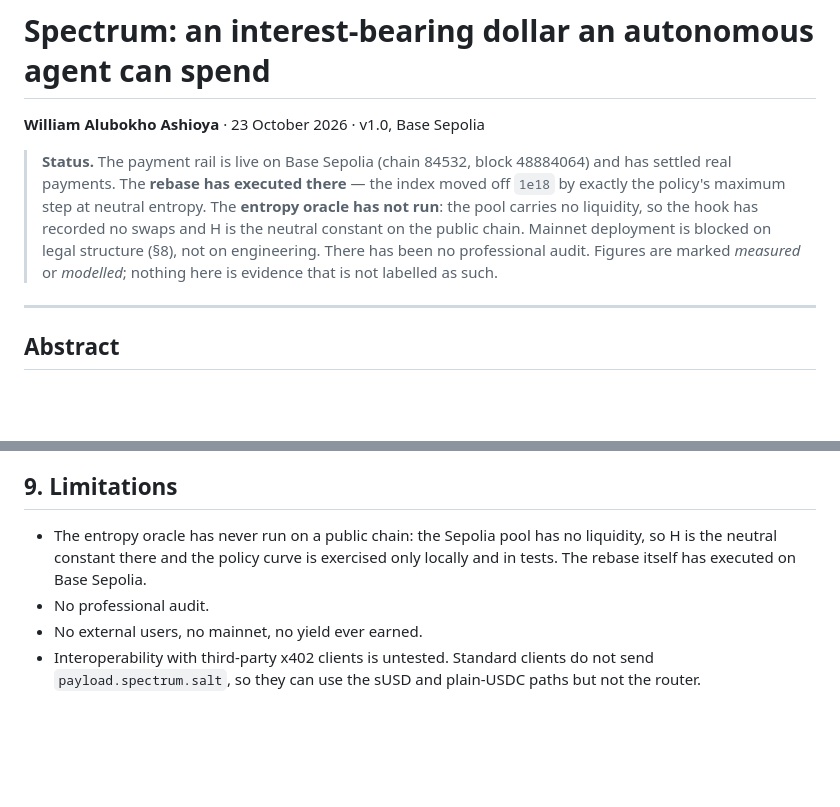
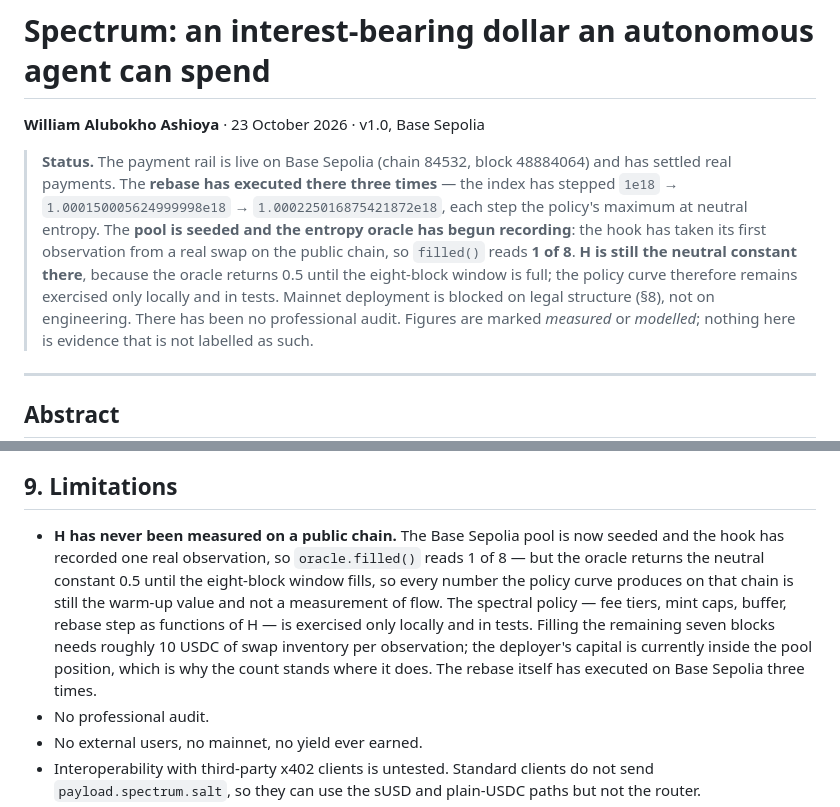
Before and after one commit to Ashioya-ui/ERC-20-experimental-Stable-Coin, a Markdown page: docs/WHITEPAPER.md, 2 parts joined by grey strips. Drawn GitHub-style; blank space fills up the shorter version.

Commit message:
docs: align the white paper to the measured chain state
The oracle is no longer empty. The Base Sepolia pool is seeded and the hook has
recorded one real observation, so oracle.filled() reads 1 of 8 where the paper
said the pool carried no liquidity and the hook had recorded nothing.

The rebase count is three, not one: the index has stepped 1e18 ->
1.000150005624999998e18 -> 1.000225016875421872e18.

H is still unproven, and the paper now says so in the same words it used for the
weaker claim. The oracle returns the neutral constant until its eight-block
window fills, so at 1 of 8 every number the policy curve produces on that chain
is the warm-up value and not a measurement of flow. Recording one observation is
not measuring entropy, and the limitations section says which of the two
happened, and what filling the rest would cost.

(The Speedrun application carries the same corrections; it stays out of version
control because it contains personal history.)

Co-Authored-By: Claude Opus 5 <noreply@anthropic.com>
Claude-Session: https://claude.ai/code/session_019KPzXtmX3aV42pKkVqZiMg

```diff
--- a/docs/WHITEPAPER.md
+++ b/docs/WHITEPAPER.md
@@ -3,10 +3,13 @@
 **William Alubokho Ashioya** · 23 October 2026 · v1.0, Base Sepolia
 
 > **Status.** The payment rail is live on Base Sepolia (chain 84532, block 48884064) and has
-> settled real payments. The **rebase has executed there** — the index moved off `1e18` by
-> exactly the policy's maximum step at neutral entropy. The **entropy oracle has not run**: the
-> pool carries no liquidity, so the hook has recorded no swaps and H is the neutral constant on
-> the public chain. Mainnet deployment is blocked on legal structure (§8), not on engineering.
+> settled real payments. The **rebase has executed there three times** — the index has stepped
+> `1e18` → `1.000150005624999998e18` → `1.000225016875421872e18`, each step the policy's maximum
+> at neutral entropy. The **pool is seeded and the entropy oracle has begun recording**: the
+> hook has taken its first observation from a real swap on the public chain, so `filled()` reads
+> **1 of 8**. **H is still the neutral constant there**, because the oracle returns 0.5 until the
+> eight-block window is full; the policy curve therefore remains exercised only locally and in
+> tests. Mainnet deployment is blocked on legal structure (§8), not on engineering.
 > There has been no professional audit. Figures are marked *measured* or *modelled*; nothing
 > here is evidence that is not labelled as such.
 
@@ -243,9 +246,15 @@ offering should occur before counsel has signed off.** This is not legal advice.
 
 ## 9. Limitations
 
-- The entropy oracle has never run on a public chain: the Sepolia pool has no liquidity, so H is
-  the neutral constant there and the policy curve is exercised only locally and in tests. The
-  rebase itself has executed on Base Sepolia.
+- **H has never been measured on a public chain.** The Base Sepolia pool is now seeded and the
+  hook has recorded one real observation, so `oracle.filled()` reads 1 of 8 — but the oracle
+  returns the neutral constant 0.5 until the eight-block window fills, so every number the
+  policy curve produces on that chain is still the warm-up value and not a measurement of flow.
+  The spectral policy — fee tiers, mint caps, buffer, rebase step as functions of H — is
+  exercised only locally and in tests. Filling the remaining seven blocks needs roughly 10 USDC
+  of swap inventory per observation; the deployer's capital is currently inside the pool
+  position, which is why the count stands where it does. The rebase itself has executed on Base
+  Sepolia three times.
 - No professional audit.
 - No external users, no mainnet, no yield ever earned.
 - Interoperability with third-party x402 clients is untested. Standard clients do not send
```
